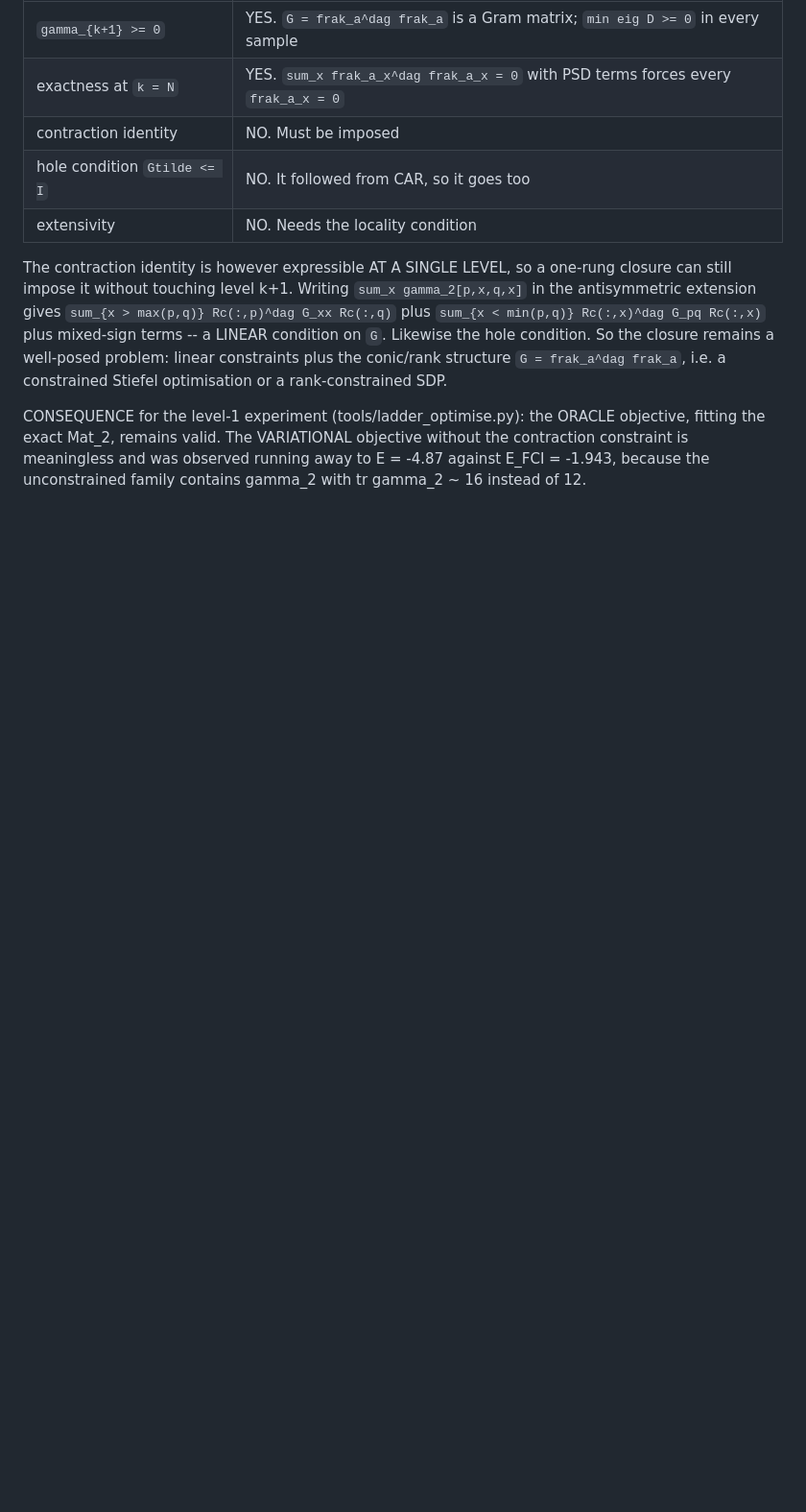
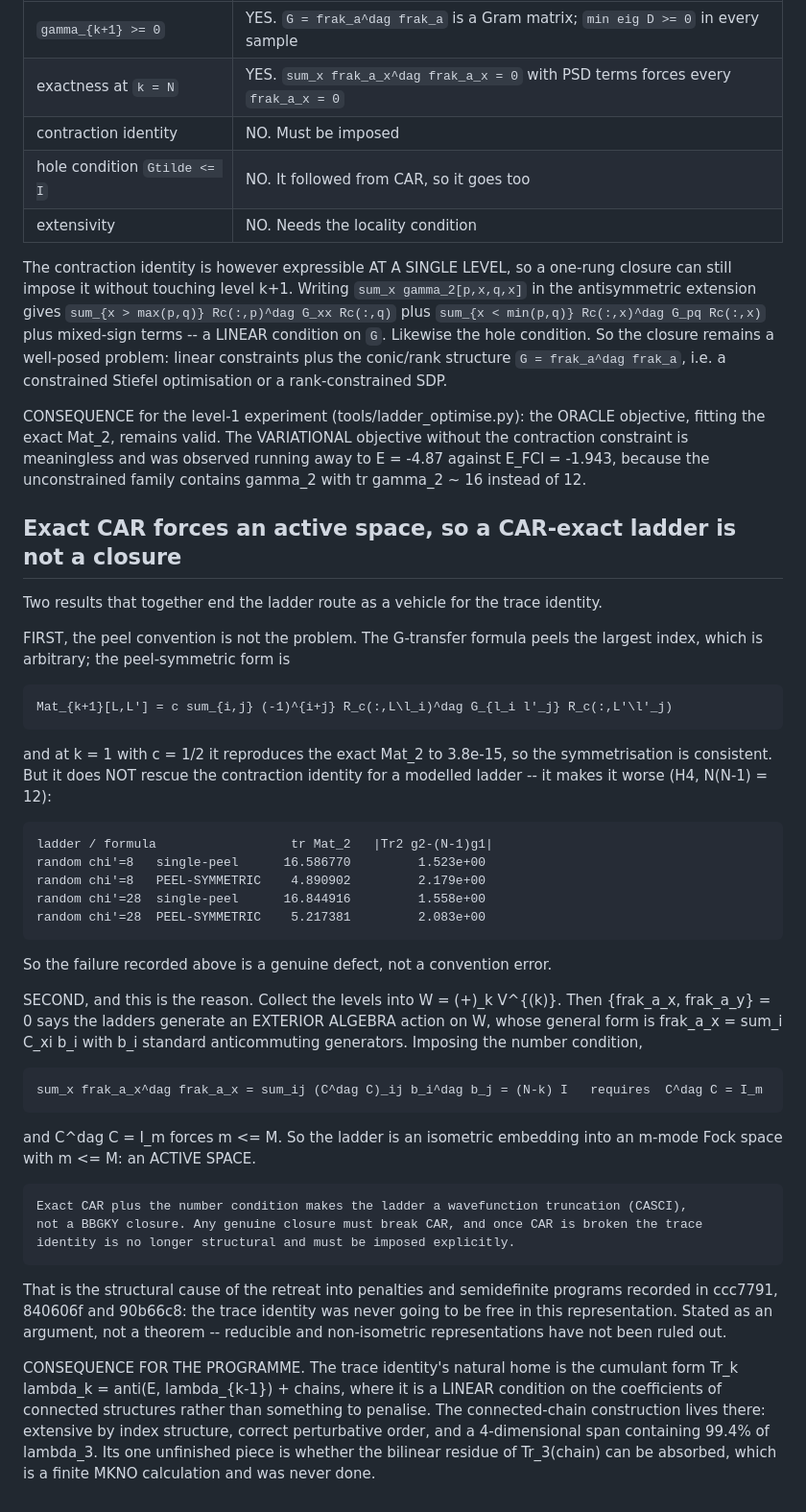
Before and after one commit to jparkhill/2rdm_noneq_rdm, a Markdown page: docs/G-TRANSFER.md, the part around the change. Shown at 96% size. Rendered like a GitHub page; blank space fills up the shorter version.

Commit message:
Exact CAR forces an active space: the ladder cannot carry the trace identity structurally
Two results that close the ladder route as a vehicle for the trace constraint, and identify the
structural cause of the drift into penalties and SDPs.

1. THE PEEL CONVENTION IS NOT THE PROBLEM. The G-transfer peels the largest index, which is
arbitrary. The peel-symmetric form reproduces the exact Mat_2 at 3.8e-15 with c = 1/2, so the
symmetrisation is consistent -- but for a modelled ladder it makes the contraction identity WORSE
(H4, N(N-1) = 12): single-peel gives tr Mat_2 = 16.59 / 16.84 and residual 1.52 / 1.56 at
chi' = 8 / 28, peel-symmetric gives 4.89 / 5.22 and 2.18 / 2.08. So the defect recorded in 34183c7
is real, not a convention error.

2. AND HERE IS WHY. Collecting the levels into W = (+)_k V^(k), the condition
{frak_a_x, frak_a_y} = 0 says the ladders generate an EXTERIOR ALGEBRA action on W, whose general
form is frak_a_x = sum_i C_xi b_i with b_i standard anticommuting generators. The number condition
then reads sum_ij (C^dag C)_ij b_i^dag b_j = (N-k) I, which requires C^dag C = I_m and hence m <= M.
So the ladder is an isometric embedding into an m-mode Fock space with m <= M -- an ACTIVE SPACE.

    Exact CAR plus the number condition makes the ladder a wavefunction truncation (CASCI), not
    a BBGKY closure. Any genuine closure must break CAR, and once CAR is broken the trace identity
    is not structural and must be imposed explicitly.

That is the structural cause of ccc7791, 840606f and 90b66c8: the trace identity was never going to
be free in this representation, so imposing it numerically was inevitable rather than a choice.
Stated as an argument, not a theorem -- reducible and non-isometric representations are not excluded.

CONSEQUENCE. The trace identity's natural home is the cumulant form
Tr_k lambda_k = anti(E, lambda_{k-1}) + chains, where it is a LINEAR condition on the coefficients of
connected structures rather than a penalty. The connected-chain construction lives there -- extensive
by index structure, correct perturbative order in V, 4-dimensional span containing 99.4% of lambda_3
-- and its one unfinished piece is whether the bilinear residue of Tr_3(chain) can be absorbed. That
is a finite MKNO calculation and was never done; it is the place to resume.

Co-Authored-By: Claude Opus 5 <noreply@anthropic.com>

```diff
--- a/docs/G-TRANSFER.md
+++ b/docs/G-TRANSFER.md
@@ -191,3 +191,49 @@ CONSEQUENCE for the level-1 experiment (tools/ladder_optimise.py): the ORACLE ob
 exact Mat_2, remains valid. The VARIATIONAL objective without the contraction constraint is
 meaningless and was observed running away to E = -4.87 against E_FCI = -1.943, because the
 unconstrained family contains gamma_2 with tr gamma_2 ~ 16 instead of 12.
+
+## Exact CAR forces an active space, so a CAR-exact ladder is not a closure
+
+Two results that together end the ladder route as a vehicle for the trace identity.
+
+FIRST, the peel convention is not the problem. The G-transfer formula peels the largest index, which
+is arbitrary; the peel-symmetric form is
+
+    Mat_{k+1}[L,L'] = c sum_{i,j} (-1)^{i+j} R_c(:,L\l_i)^dag G_{l_i l'_j} R_c(:,L'\l'_j)
+
+and at k = 1 with c = 1/2 it reproduces the exact Mat_2 to 3.8e-15, so the symmetrisation is
+consistent. But it does NOT rescue the contraction identity for a modelled ladder -- it makes it
+worse (H4, N(N-1) = 12):
+
+    ladder / formula                  tr Mat_2   |Tr2 g2-(N-1)g1|
+    random chi'=8   single-peel      16.586770         1.523e+00
+    random chi'=8   PEEL-SYMMETRIC    4.890902         2.179e+00
+    random chi'=28  single-peel      16.844916         1.558e+00
+    random chi'=28  PEEL-SYMMETRIC    5.217381         2.083e+00
+
+So the failure recorded above is a genuine defect, not a convention error.
+
+SECOND, and this is the reason. Collect the levels into W = (+)_k V^{(k)}. Then {frak_a_x, frak_a_y}
+= 0 says the ladders generate an EXTERIOR ALGEBRA action on W, whose general form is
+frak_a_x = sum_i C_xi b_i with b_i standard anticommuting generators. Imposing the number condition,
+
+    sum_x frak_a_x^dag frak_a_x = sum_ij (C^dag C)_ij b_i^dag b_j = (N-k) I   requires  C^dag C = I_m
+
+and C^dag C = I_m forces m <= M. So the ladder is an isometric embedding into an m-mode Fock space
+with m <= M: an ACTIVE SPACE.
+
+    Exact CAR plus the number condition makes the ladder a wavefunction truncation (CASCI),
+    not a BBGKY closure. Any genuine closure must break CAR, and once CAR is broken the trace
+    identity is no longer structural and must be imposed explicitly.
+
+That is the structural cause of the retreat into penalties and semidefinite programs recorded in
+ccc7791, 840606f and 90b66c8: the trace identity was never going to be free in this representation.
+Stated as an argument, not a theorem -- reducible and non-isometric representations have not been
+ruled out.
+
+CONSEQUENCE FOR THE PROGRAMME. The trace identity's natural home is the cumulant form
+Tr_k lambda_k = anti(E, lambda_{k-1}) + chains, where it is a LINEAR condition on the coefficients of
+connected structures rather than something to penalise. The connected-chain construction lives there:
+extensive by index structure, correct perturbative order, and a 4-dimensional span containing 99.4%
+of lambda_3. Its one unfinished piece is whether the bilinear residue of Tr_3(chain) can be absorbed,
+which is a finite MKNO calculation and was never done.
```
